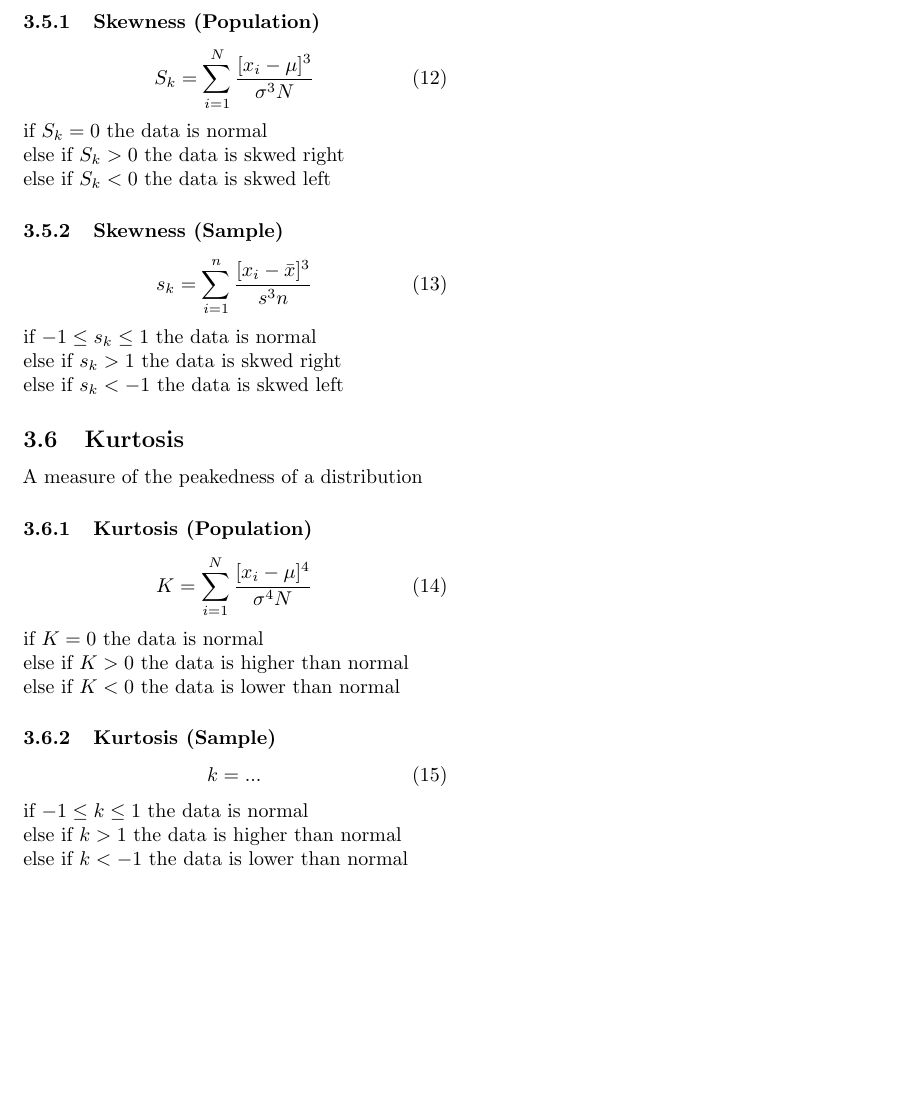
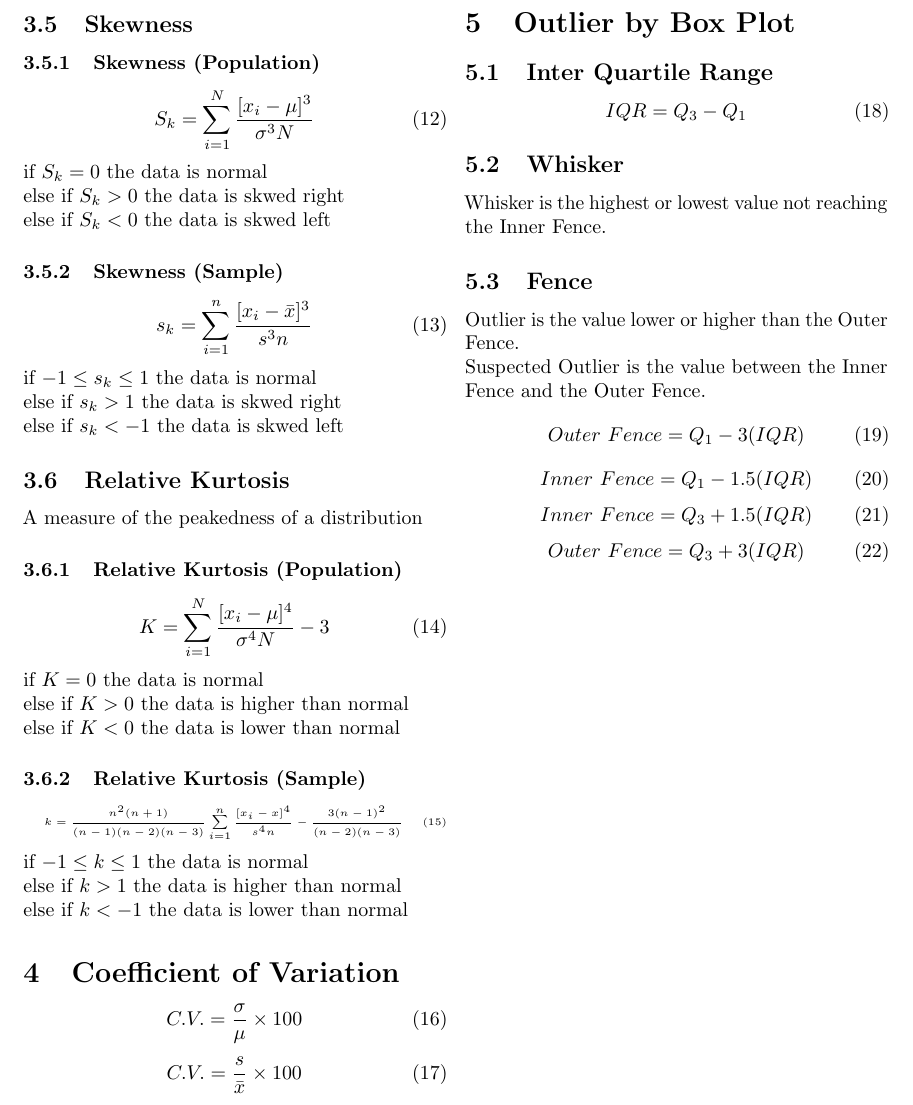
Before and after one commit to noppakorn/cp-cheat-sheet, a LaTeX document (stat/stat-midterm.tex): part of page 2 of 2, cut at the place of the change, the shorter picture padded with empty space. Compiled offline with pdfLaTeX.

Commit message:
updated stat midterm

```diff
--- a/stat/stat-midterm.tex
+++ b/stat/stat-midterm.tex
@@ -78,21 +78,55 @@
     if $-1 \leq s_{k} \leq 1$ the data is normal\\
     else if $s_{k} > 1$ the data is skwed right\\
     else if $s_{k} < -1$ the data is skwed left
-    \subsection{Kurtosis}
+    \subsection{Relative Kurtosis}
     A measure of the peakedness of a distribution
-    \subsubsection{Kurtosis (Population)}
+    \subsubsection{Relative Kurtosis (Population)}
     \begin{equation}
-        K = \sum_{i=1}^{N}\frac{[x_{i} - \mu]^{4}}{\sigma^{4}N}
+        K = \sum_{i=1}^{N}\frac{[x_{i} - \mu]^{4}}{\sigma^{4}N} - 3
     \end{equation}
     if $K = 0$ the data is normal\\
     else if $K > 0$ the data is higher than normal\\
     else if $K < 0$ the data is lower than normal
-    \subsubsection{Kurtosis (Sample)}
+    \subsubsection{Relative Kurtosis (Sample)}
+    \tiny
     \begin{equation}
-        k = ...
+        k = \frac{n^{2}(n+1)}{(n-1)(n-2)(n-3)} \sum_{i=1}^{n}\frac{[x_{i}-x]^{4}}{s^{4}n}-\frac{3(n-1)^{2}}{(n-2)(n-3)}
     \end{equation}
+    \normalsize
     if $-1 \leq k \leq 1$ the data is normal\\
     else if $k > 1$ the data is higher than normal\\
     else if $k < -1$ the data is lower than normal
+    \section{Coefficient of Variation}
+    \begin{equation}
+        C.V. = \frac{\sigma}{\mu} \times 100 %
+    \end{equation}
+    \begin{equation}
+        C.V. = \frac{s}{\bar{x}} \times 100 %
+    \end{equation}
+
+    \newpage
+
+    \section{Outlier by Box Plot}
+    \subsection{Inter Quartile Range}
+    \begin{equation}
+        IQR = Q_{3}-Q_{1}
+    \end{equation}
+    \subsection{Whisker}
+    Whisker is the highest or lowest value not reaching the Inner Fence.
+    \subsection{Fence}
+    Outlier is the value lower or higher than the Outer Fence.\\
+    Suspected Outlier is the value between the Inner Fence and the Outer Fence.
+    \begin{equation}
+        Outer\ Fence = Q_{1} - 3(IQR)
+    \end{equation}
+    \begin{equation}
+        Inner\ Fence = Q_{1} - 1.5(IQR)
+    \end{equation}
+    \begin{equation}
+        Inner\ Fence = Q_{3} + 1.5(IQR)
+    \end{equation}
+    \begin{equation}
+        Outer\ Fence = Q_{3} + 3(IQR)
+    \end{equation}
 
 \end{document}
```
Also changed, not shown: stat/stat-midterm.pdf.
